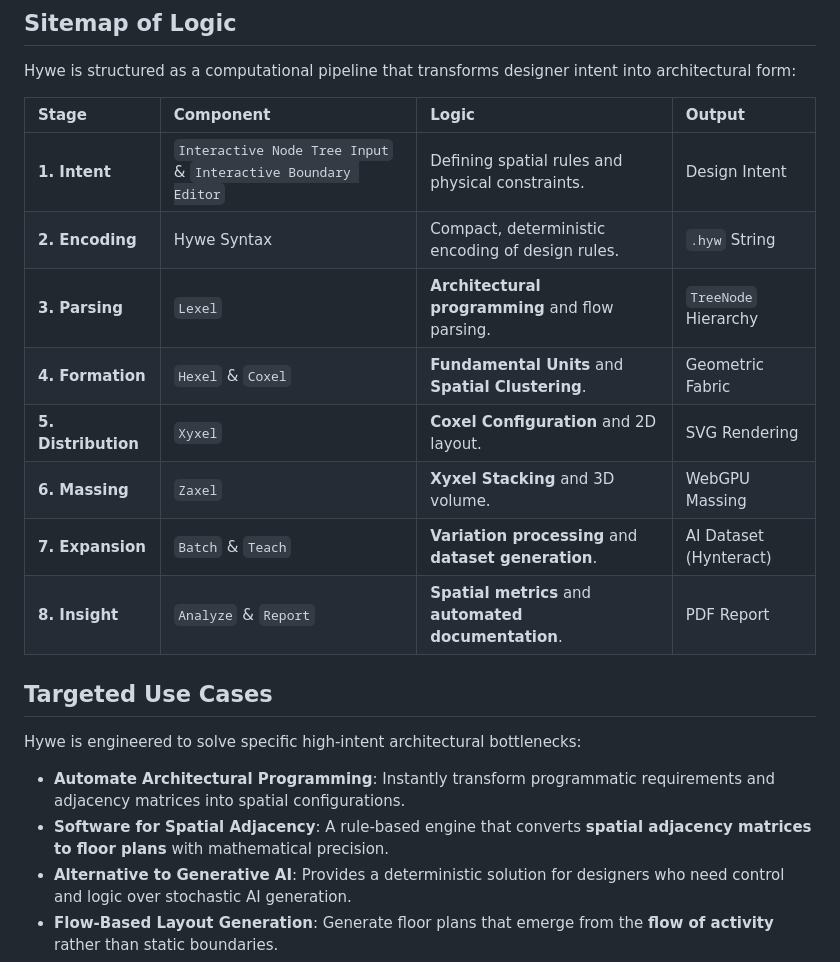
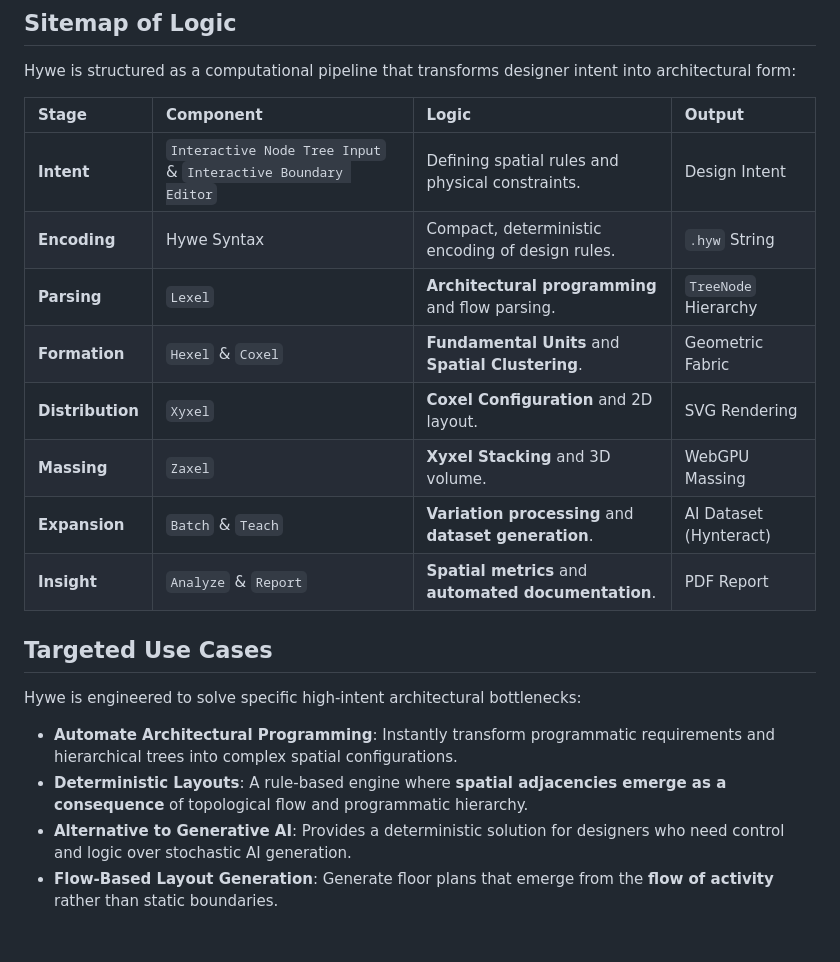
Before and after one commit to vykrum/Hywe, a Markdown page: README.md, the part around the change. Rendered like a GitHub page; blank space fills up the shorter version.

Commit message:
docs: correct targeted use cases to show adjacencies as consequences

```diff
--- a/README.md
+++ b/README.md
@@ -58,20 +58,20 @@ Hywe is structured as a computational pipeline that transforms designer intent i
 
 | Stage | Component | Logic | Output |
 | :--- | :--- | :--- | :--- |
-| **1. Intent** | `Interactive Node Tree Input` & `Interactive Boundary Editor` | Defining spatial rules and physical constraints. | Design Intent |
-| **2. Encoding** | Hywe Syntax | Compact, deterministic encoding of design rules. | `.hyw` String |
-| **3. Parsing** | `Lexel` | **Architectural programming** and flow parsing. | `TreeNode` Hierarchy |
-| **4. Formation** | `Hexel` & `Coxel` | **Fundamental Units** and **Spatial Clustering**. | Geometric Fabric |
-| **5. Distribution** | `Xyxel` | **Coxel Configuration** and 2D layout. | SVG Rendering |
-| **6. Massing** | `Zaxel` | **Xyxel Stacking** and 3D volume. | WebGPU Massing |
-| **7. Expansion** | `Batch` & `Teach` | **Variation processing** and **dataset generation**. | AI Dataset (Hynteract) |
-| **8. Insight** | `Analyze` & `Report` | **Spatial metrics** and **automated documentation**. | PDF Report |
+| **Intent** | `Interactive Node Tree Input` & `Interactive Boundary Editor` | Defining spatial rules and physical constraints. | Design Intent |
+| **Encoding** | Hywe Syntax | Compact, deterministic encoding of design rules. | `.hyw` String |
+| **Parsing** | `Lexel` | **Architectural programming** and flow parsing. | `TreeNode` Hierarchy |
+| **Formation** | `Hexel` & `Coxel` | **Fundamental Units** and **Spatial Clustering**. | Geometric Fabric |
+| **Distribution** | `Xyxel` | **Coxel Configuration** and 2D layout. | SVG Rendering |
+| **Massing** | `Zaxel` | **Xyxel Stacking** and 3D volume. | WebGPU Massing |
+| **Expansion** | `Batch` & `Teach` | **Variation processing** and **dataset generation**. | AI Dataset (Hynteract) |
+| **Insight** | `Analyze` & `Report` | **Spatial metrics** and **automated documentation**. | PDF Report |
 
 ## Targeted Use Cases
 
 Hywe is engineered to solve specific high-intent architectural bottlenecks:
-- **Automate Architectural Programming**: Instantly transform programmatic requirements and adjacency matrices into spatial configurations.
-- **Software for Spatial Adjacency**: A rule-based engine that converts **spatial adjacency matrices to floor plans** with mathematical precision.
+- **Automate Architectural Programming**: Instantly transform programmatic requirements and hierarchical trees into complex spatial configurations.
+- **Deterministic Layouts**: A rule-based engine where **spatial adjacencies emerge as a consequence** of topological flow and programmatic hierarchy.
 - **Alternative to Generative AI**: Provides a deterministic solution for designers who need control and logic over stochastic AI generation.
 - **Flow-Based Layout Generation**: Generate floor plans that emerge from the **flow of activity** rather than static boundaries.
 - **Programmatic Stacking Diagrams**: Handle **Vertical Spatial Hierarchy** and multi-level programmatic distribution in a zero-install, web environment.
```
